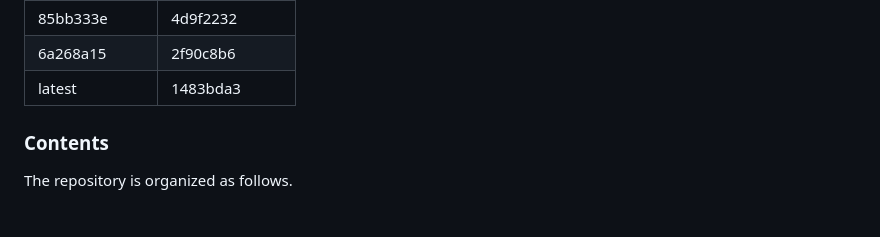
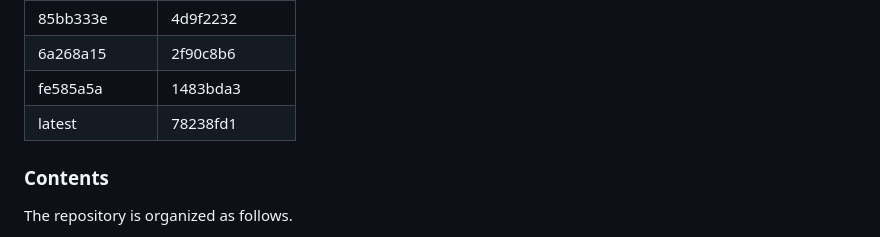
Before and after one commit to srsran/srsRAN_matlab, a Markdown page: README.md, the part around the change. Rendered like a GitHub page.

Commit message:
README Update compatibility table

```diff
--- a/README.md
+++ b/README.md
@@ -41,7 +41,8 @@ The development of *srsRAN-matlab* closely follows all new features of the srsRA
 |     b93615b7    |     bcf941b3   |
 |     85bb333e    |     4d9f2232   |
 |     6a268a15    |     2f90c8b6   |
-|     latest      |     1483bda3   |
+|     fe585a5a    |     1483bda3   |
+|     latest      |     78238fd1   |
 
 ### Contents
 
```
